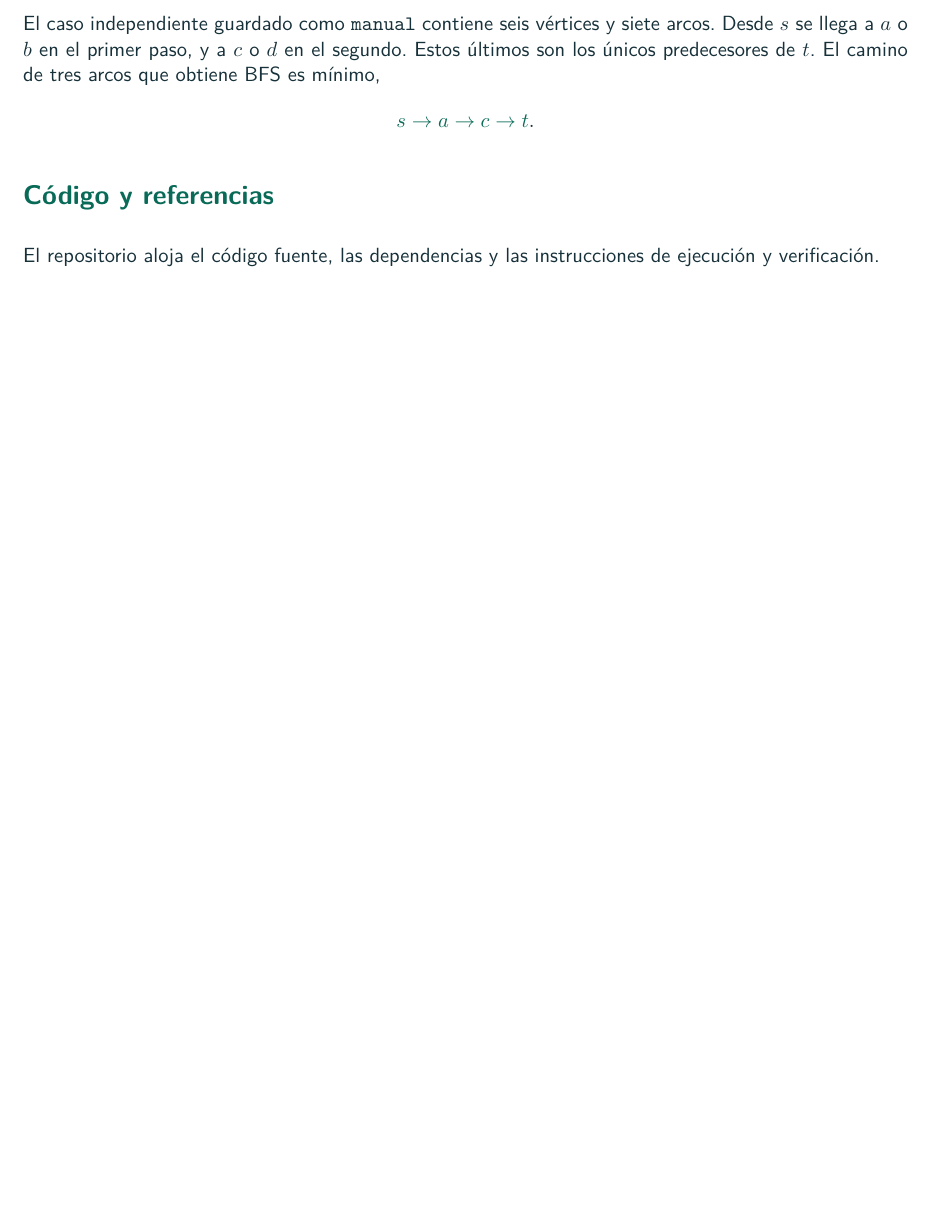
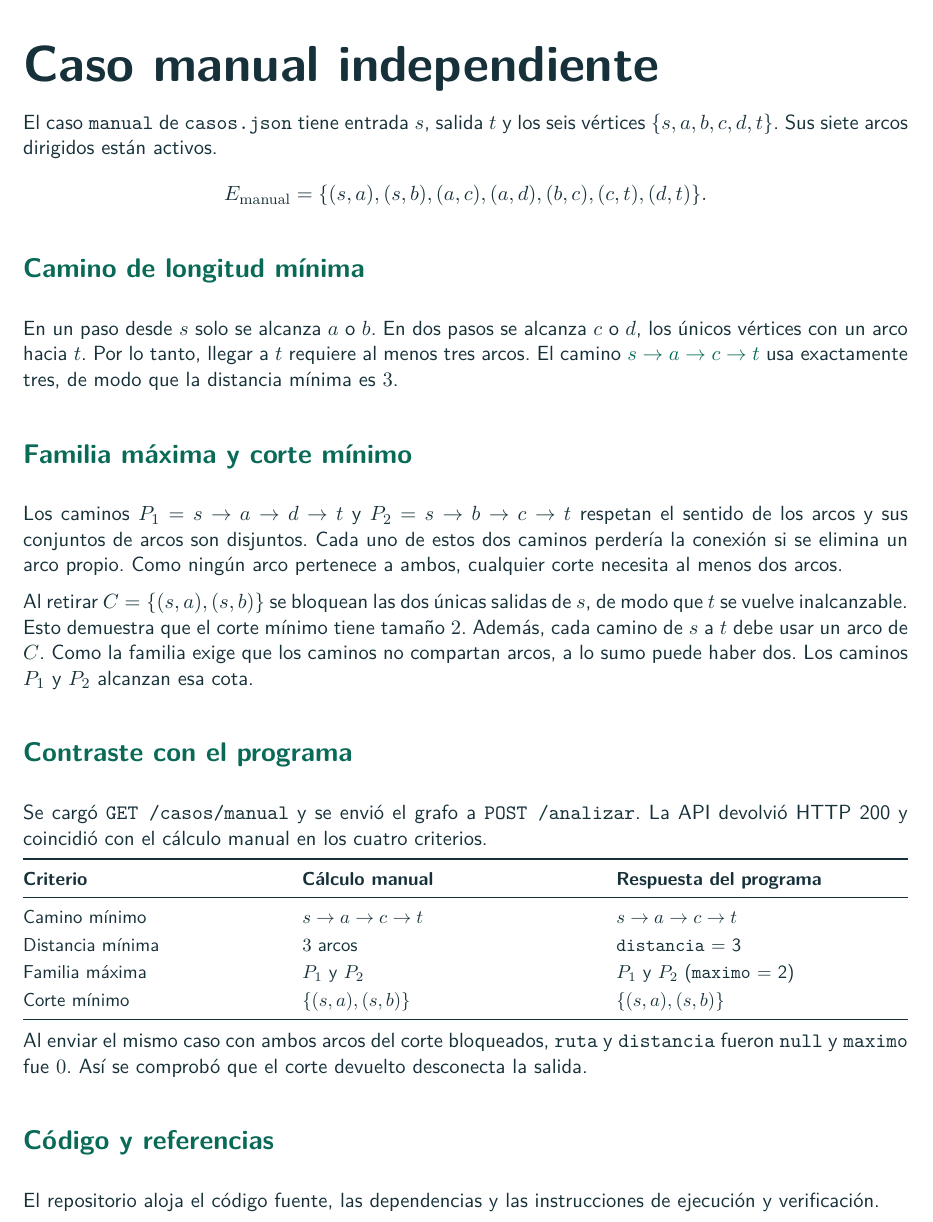
Before and after one commit to SebasMenas/TeoriaGrafosTrabajo, a LaTeX document (informe/informe.tex): part of page 5 of 6 before the commit and part of page 6 of 7 after it, cut at the place of the change, the shorter picture padded with empty space. Compiled offline with pdfLaTeX.

Commit message:
docs: demostrar y verificar el caso manual (T12)

```diff
--- a/informe/informe.tex
+++ b/informe/informe.tex
@@ -203,11 +203,38 @@ Bloquear las dos entradas de $t$ & Sin camino disponible & Sin valor\\\bottomrul
 \tema{Comprobación del cálculo}
 La suite automatizada verifica las distancias, la reconstrucción de los caminos y el certificado de dos alternativas iniciales. También comprueba bloqueos y restablecimientos, ciclos, cambio de extremos, conservación de los datos de entrada y errores HTTP.
 
-El caso independiente guardado como \texttt{manual} contiene seis vértices y siete arcos. Desde $s$ se llega a $a$ o $b$ en el primer paso, y a $c$ o $d$ en el segundo. Estos últimos son los únicos predecesores de $t$. El camino de tres arcos que obtiene BFS es mínimo,
+\newpage
+\pdfbookmark[1]{Caso manual independiente}{casomanual}
+\titulo{Caso manual independiente}
+El caso \texttt{manual} de \texttt{casos.json} tiene entrada $s$, salida $t$ y los seis vértices $\{s,a,b,c,d,t\}$. Sus siete arcos dirigidos están activos.
 \[
-\ruta{s\to a\to c\to t}.
+ E_{\mathrm{manual}}=\{(s,a),(s,b),(a,c),(a,d),(b,c),(c,t),(d,t)\}.
 \]
 
+\tema{Camino de longitud mínima}
+En un paso desde $s$ solo se alcanza $a$ o $b$. En dos pasos se alcanza $c$ o $d$, los únicos vértices con un arco hacia $t$. Por lo tanto, llegar a $t$ requiere al menos tres arcos. El camino \ruta{s\to a\to c\to t} usa exactamente tres, de modo que la distancia mínima es $3$.
+
+\tema{Familia máxima y corte mínimo}
+Los caminos $P_1=s\to a\to d\to t$ y $P_2=s\to b\to c\to t$ respetan el sentido de los arcos y sus conjuntos de arcos son disjuntos. Cada uno de estos dos caminos perdería la conexión si se elimina un arco propio. Como ningún arco pertenece a ambos, cualquier corte necesita al menos dos arcos.
+
+Al retirar $C=\{(s,a),(s,b)\}$ se bloquean las dos únicas salidas de $s$, de modo que $t$ se vuelve inalcanzable. Esto demuestra que el corte mínimo tiene tamaño $2$. Además, cada camino de $s$ a $t$ debe usar un arco de $C$. Como la familia exige que los caminos no compartan arcos, a lo sumo puede haber dos. Los caminos $P_1$ y $P_2$ alcanzan esa cota.
+
+\tema{Contraste con el programa}
+Se cargó \texttt{GET /casos/manual} y se envió el grafo a \texttt{POST /analizar}. La API devolvió HTTP 200 y coincidió con el cálculo manual en los cuatro criterios.
+
+{\small
+\begin{tabularx}{\linewidth}{@{}p{.29\linewidth}XX@{}}
+\toprule
+\textbf{Criterio} & \textbf{Cálculo manual} & \textbf{Respuesta del programa}\\\midrule
+Camino mínimo & $s\to a\to c\to t$ & $s\to a\to c\to t$\\
+Distancia mínima & $3$ arcos & \texttt{distancia} = 3\\
+Familia máxima & $P_1$ y $P_2$ & $P_1$ y $P_2$ (\texttt{maximo} = 2)\\
+Corte mínimo & $\{(s,a),(s,b)\}$ & $\{(s,a),(s,b)\}$\\\bottomrule
+\end{tabularx}}
+
+Al enviar el mismo caso con ambos arcos del corte bloqueados, \texttt{ruta} y \texttt{distancia} fueron \texttt{null} y \texttt{maximo} fue $0$. Así se comprobó que el corte devuelto desconecta la salida.
+
+\begin{samepage}
 \tema{Código y referencias}
 El repositorio aloja el código fuente, las dependencias y las instrucciones de ejecución y verificación.\par
 \url{https://github.com/SebasMenas/TeoriaGrafosTrabajo}
```
Also changed, not shown: informe/informe.tex (1 more changed lines).
